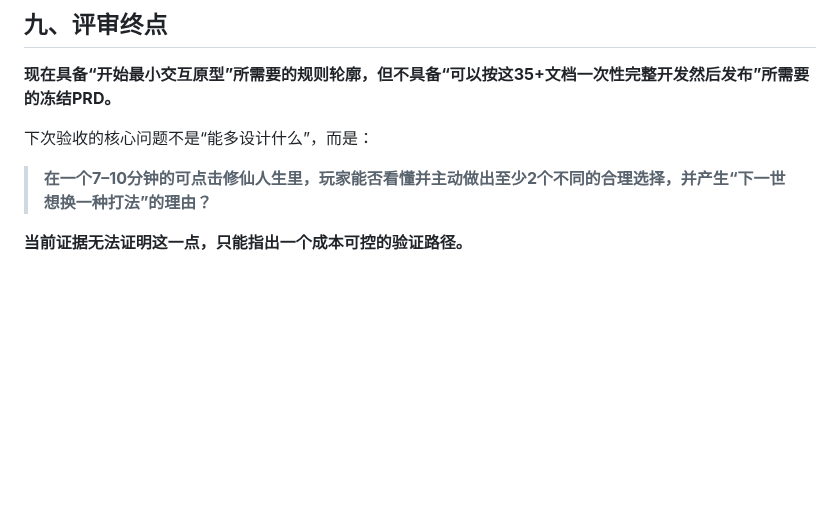
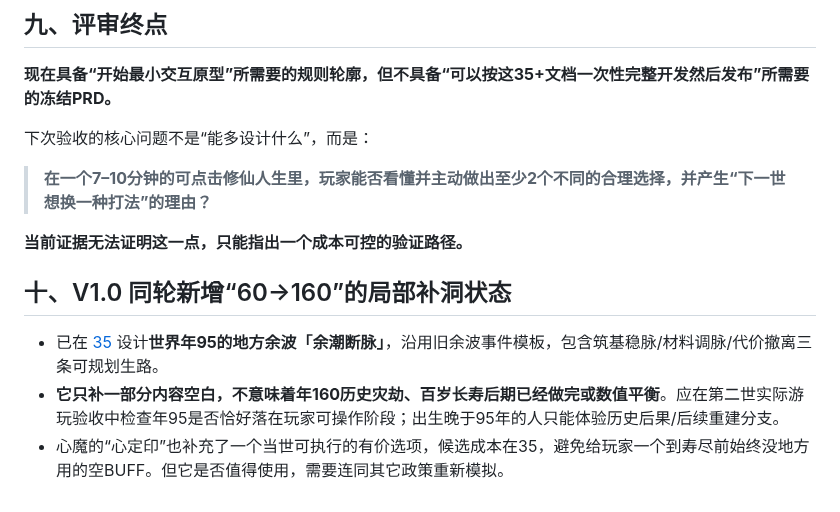
Before and after one commit to Tera-Dark/hundred-lives-to-ascend, a Markdown page: docs/36-OVERALL-EXPERIENCE-REVIEW.md, the part around the change. Drawn GitHub-style; blank space fills up the shorter version.

Commit message:
docs(v1.0): address year-95 content gap and actionable trial reward

```diff
--- a/docs/36-OVERALL-EXPERIENCE-REVIEW.md
+++ b/docs/36-OVERALL-EXPERIENCE-REVIEW.md
@@ -101,3 +101,8 @@
 > **在一个7–10分钟的可点击修仙人生里，玩家能否看懂并主动做出至少2个不同的合理选择，并产生“下一世想换一种打法”的理由？**
 
 **当前证据无法证明这一点，只能指出一个成本可控的验证路径。**
+
+## 十、V1.0 同轮新增“60→160”的局部补洞状态
+- 已在 [35](35-ISSUE-FIX-AND-BASELINE.md) 设计**世界年95的地方余波「余潮断脉」**，沿用旧余波事件模板，包含筑基稳脉/材料调脉/代价撤离三条可规划生路。
+- **它只补一部分内容空白，不意味着年160历史灾劫、百岁长寿后期已经做完或数值平衡**。应在第二世实际游玩验收中检查年95是否恰好落在玩家可操作阶段；出生晚于95年的人只能体验历史后果/后续重建分支。
+- 心魔的“心定印”也补充了一个当世可执行的有价选项，候选成本在35，避免给玩家一个到寿尽前始终没地方用的空BUFF。但它是否值得使用，需要连同其它政策重新模拟。
```
